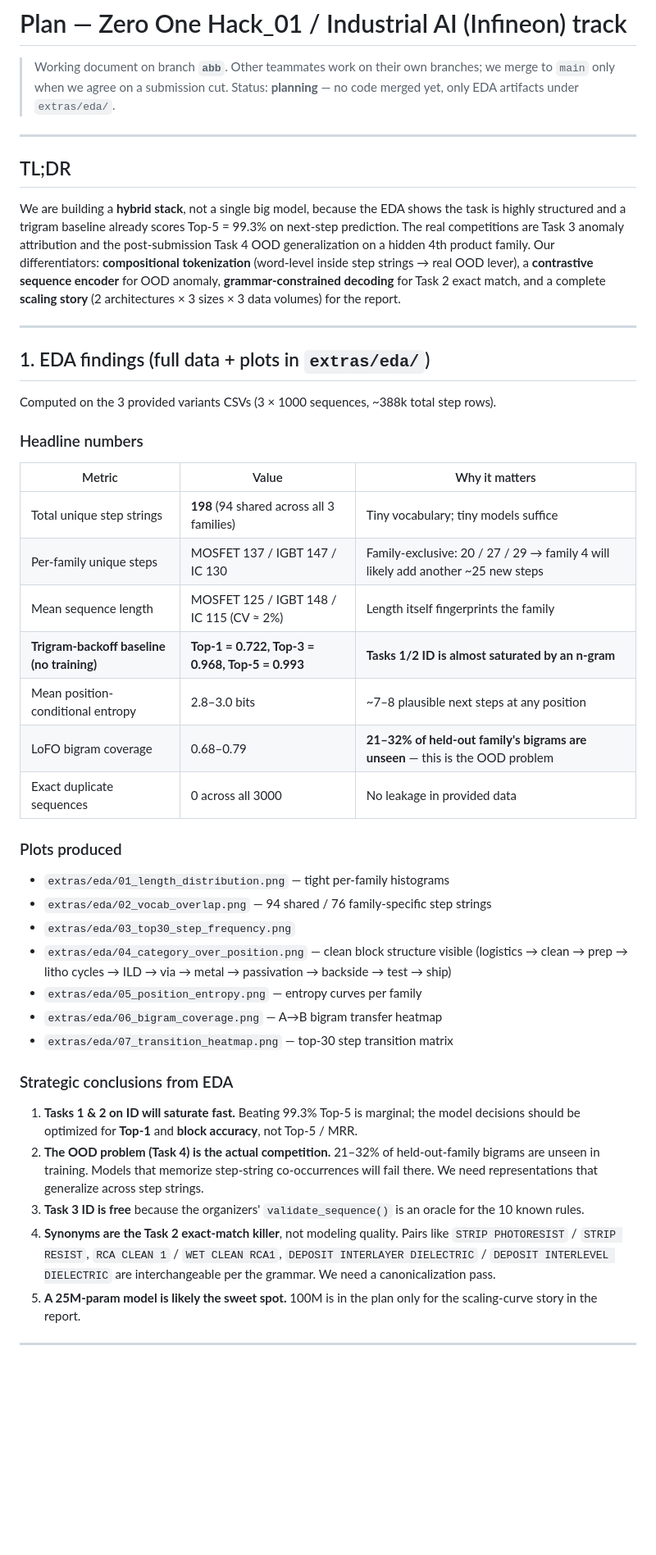
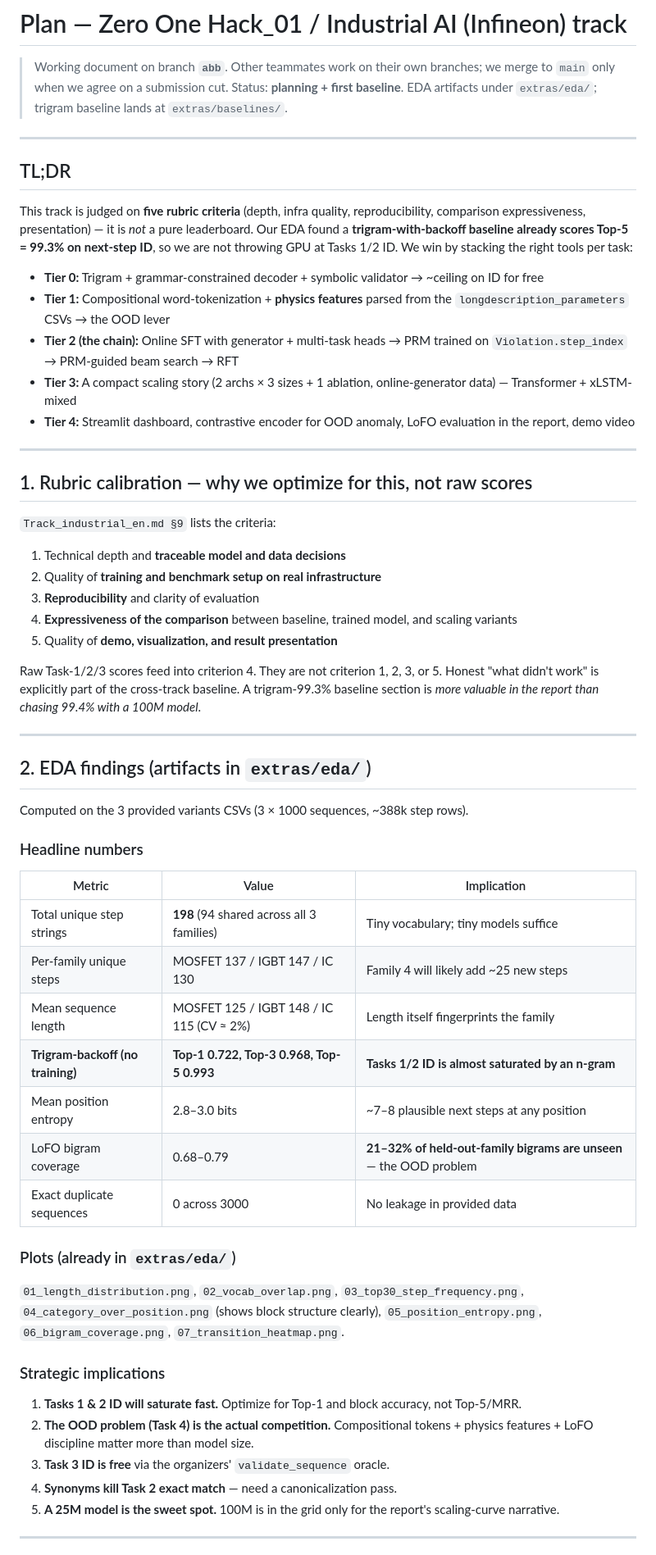
Before and after one commit to Julian-AT/zero_one_hack_01, a Markdown page: plan.md, the part around one of its changes. Shown at 82% size. Drawn GitHub-style; blank space fills up the shorter version.

```diff
--- a/plan.md
+++ b/plan.md
@@ -1,49 +1,63 @@
 # Plan — Zero One Hack_01 / Industrial AI (Infineon) track
 
 > Working document on branch **`abb`**. Other teammates work on their own branches; we merge to `main` only when we agree on a submission cut.
-> Status: **planning** — no code merged yet, only EDA artifacts under `extras/eda/`.
+> Status: **planning + first baseline**. EDA artifacts under `extras/eda/`; trigram baseline lands at `extras/baselines/`.
 
 ---
 
 ## TL;DR
 
-We are building a **hybrid stack**, not a single big model, because the EDA shows the task is highly structured and a trigram baseline already scores Top-5 = 99.3% on next-step prediction. The real competitions are Task 3 anomaly attribution and the post-submission Task 4 OOD generalization on a hidden 4th product family. Our differentiators: **compositional tokenization** (word-level inside step strings → real OOD lever), a **contrastive sequence encoder** for OOD anomaly, **grammar-constrained decoding** for Task 2 exact match, and a complete **scaling story** (2 architectures × 3 sizes × 3 data volumes) for the report.
+This track is judged on **five rubric criteria** (depth, infra quality, reproducibility, comparison expressiveness, presentation) — it is *not* a pure leaderboard. Our EDA found a **trigram-with-backoff baseline already scores Top-5 = 99.3% on next-step ID**, so we are not throwing GPU at Tasks 1/2 ID. We win by stacking the right tools per task:
+
+- **Tier 0:** Trigram + grammar-constrained decoder + symbolic validator → ~ceiling on ID for free
+- **Tier 1:** Compositional word-tokenization + **physics features** parsed from the `longdescription_parameters` CSVs → the OOD lever
+- **Tier 2 (the chain):** Online SFT with generator + multi-task heads → PRM trained on `Violation.step_index` → PRM-guided beam search → RFT
+- **Tier 3:** A compact scaling story (2 archs × 3 sizes + 1 ablation, online-generator data) — Transformer + xLSTM-mixed
+- **Tier 4:** Streamlit dashboard, contrastive encoder for OOD anomaly, LoFO evaluation in the report, demo video
 
 ---
 
-## 1. EDA findings (full data + plots in `extras/eda/`)
+## 1. Rubric calibration — why we optimize for this, not raw scores
 
-Computed on the 3 provided variants CSVs (3 × 1000 sequences, ~388k total step rows).
+`Track_industrial_en.md §9` lists the criteria:
+
+1. Technical depth and **traceable model and data decisions**
+2. Quality of **training and benchmark setup on real infrastructure**
+3. **Reproducibility** and clarity of evaluation
+4. **Expressiveness of the comparison** between baseline, trained model, and scaling variants
+5. Quality of **demo, visualization, and result presentation**
+
+Raw Task-1/2/3 scores feed into criterion 4. They are not criterion 1, 2, 3, or 5. Honest "what didn't work" is explicitly part of the cross-track baseline. A trigram-99.3% baseline section is *more valuable in the report than chasing 99.4% with a 100M model*.
+
+---
+
+## 2. EDA findings (artifacts in `extras/eda/`)
+
+Computed on the 3 provided variants CSVs (3 × 1000 sequences, ~388k step rows).
 
 ### Headline numbers
 
-| Metric | Value | Why it matters |
+| Metric | Value | Implication |
 |---|---|---|
 | Total unique step strings | **198** (94 shared across all 3 families) | Tiny vocabulary; tiny models suffice |
-| Per-family unique steps | MOSFET 137 / IGBT 147 / IC 130 | Family-exclusive: 20 / 27 / 29 → family 4 will likely add another ~25 new steps |
+| Per-family unique steps | MOSFET 137 / IGBT 147 / IC 130 | Family 4 will likely add ~25 new steps |
 | Mean sequence length | MOSFET 125 / IGBT 148 / IC 115 (CV ≈ 2%) | Length itself fingerprints the family |
-| **Trigram-backoff baseline (no training)** | **Top-1 = 0.722, Top-3 = 0.968, Top-5 = 0.993** | **Tasks 1/2 ID is almost saturated by an n-gram** |
-| Mean position-conditional entropy | 2.8–3.0 bits | ~7–8 plausible next steps at any position |
-| LoFO bigram coverage | 0.68–0.79 | **21–32% of held-out family's bigrams are unseen** — this is the OOD problem |
-| Exact duplicate sequences | 0 across all 3000 | No leakage in provided data |
+| **Trigram-backoff (no training)** | **Top-1 0.722, Top-3 0.968, Top-5 0.993** | **Tasks 1/2 ID is almost saturated by an n-gram** |
+| Mean position entropy | 2.8–3.0 bits | ~7–8 plausible next steps at any position |
+| LoFO bigram coverage | 0.68–0.79 | **21–32% of held-out-family bigrams are unseen** — the OOD problem |
+| Exact duplicate sequences | 0 across 3000 | No leakage in provided data |
 
-### Plots produced
+### Plots (already in `extras/eda/`)
 
-- `extras/eda/01_length_distribution.png` — tight per-family histograms
-- `extras/eda/02_vocab_overlap.png` — 94 shared / 76 family-specific step strings
-- `extras/eda/03_top30_step_frequency.png`
-- `extras/eda/04_category_over_position.png` — clean block structure visible (logistics → clean → prep → litho cycles → ILD → via → metal → passivation → backside → test → ship)
-- `extras/eda/05_position_entropy.png` — entropy curves per family
-- `extras/eda/06_bigram_coverage.png` — A→B bigram transfer heatmap
-- `extras/eda/07_transition_heatmap.png` — top-30 step transition matrix
+`01_length_distribution.png`, `02_vocab_overlap.png`, `03_top30_step_frequency.png`, `04_category_over_position.png` (shows block structure clearly), `05_position_entropy.png`, `06_bigram_coverage.png`, `07_transition_heatmap.png`.
 
-### Strategic conclusions from EDA
+### Strategic implications
 
-1. **Tasks 1 & 2 on ID will saturate fast.** Beating 99.3% Top-5 is marginal; the model decisions should be optimized for **Top-1** and **block accuracy**, not Top-5 / MRR.
-2. **The OOD problem (Task 4) is the actual competition.** 21–32% of held-out-family bigrams are unseen in training. Models that memorize step-string co-occurrences will fail there. We need representations that generalize across step strings.
-3. **Task 3 ID is free** because the organizers' `validate_sequence()` is an oracle for the 10 known rules.
-4. **Synonyms are the Task 2 exact-match killer**, not modeling quality. Pairs like `STRIP PHOTORESIST` / `STRIP RESIST`, `RCA CLEAN 1` / `WET CLEAN RCA1`, `DEPOSIT INTERLAYER DIELECTRIC` / `DEPOSIT INTERLEVEL DIELECTRIC` are interchangeable per the grammar. We need a canonicalization pass.
-5. **A 25M-param model is likely the sweet spot.** 100M is in the plan only for the scaling-curve story in the report.
+1. **Tasks 1 & 2 ID will saturate fast.** Optimize for Top-1 and block accuracy, not Top-5/MRR.
+2. **The OOD problem (Task 4) is the actual competition.** Compositional tokens + physics features + LoFO discipline matter more than model size.
+3. **Task 3 ID is free** via the organizers' `validate_sequence` oracle.
+4. **Synonyms kill Task 2 exact match** — need a canonicalization pass.
+5. **A 25M model is the sweet spot.** 100M is in the grid only for the report's scaling-curve narrative.
 
 ---
 
```
Also changed, not shown: other parts of plan.md (+131 -151 lines).
